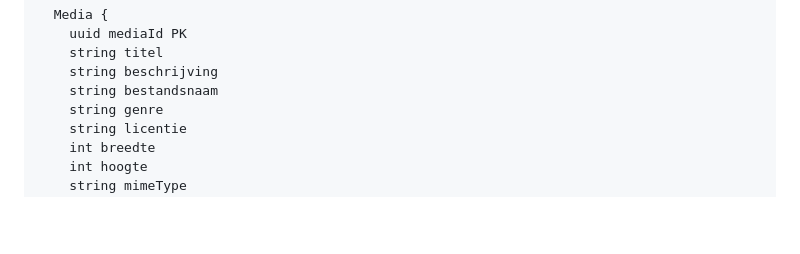
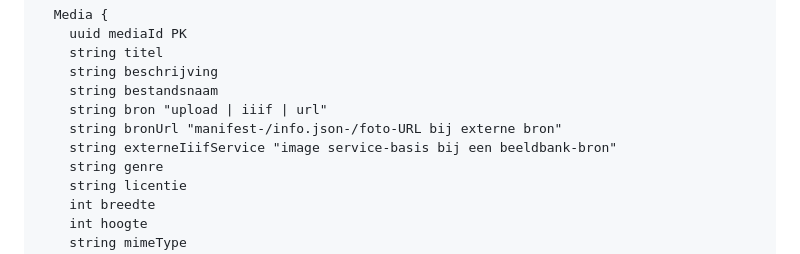
Before and after one commit to inside-out-time-machines/design, a Markdown page: data-architectuur/erd.mermaid.md, the part around the change. Drawn GitHub-style; blank space fills up the shorter version.

```diff
--- a/data-architectuur/erd.mermaid.md
+++ b/data-architectuur/erd.mermaid.md
@@ -53,6 +53,9 @@
     string titel
     string beschrijving
     string bestandsnaam
+    string bron "upload | iiif | url"
+    string bronUrl "manifest-/info.json-/foto-URL bij externe bron"
+    string externeIiifService "image service-basis bij een beeldbank-bron"
     string genre
     string licentie
     int breedte
```
Also changed, not shown: requirements.md (+1 -0 lines), usecases.md (+1 -0 lines).
